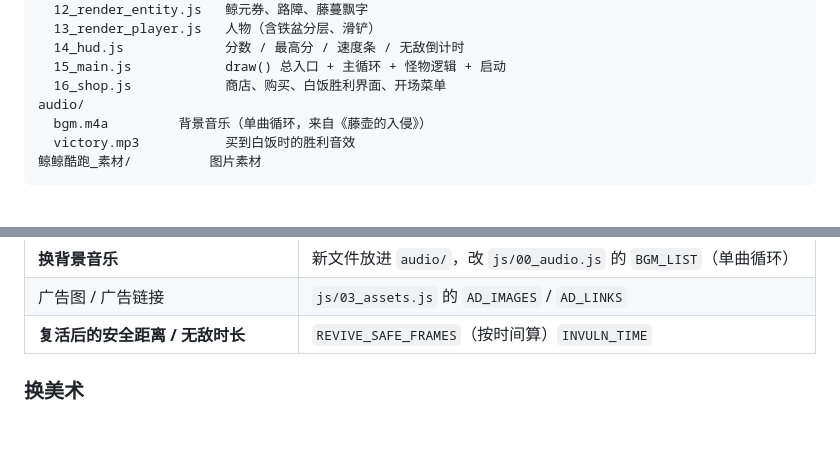
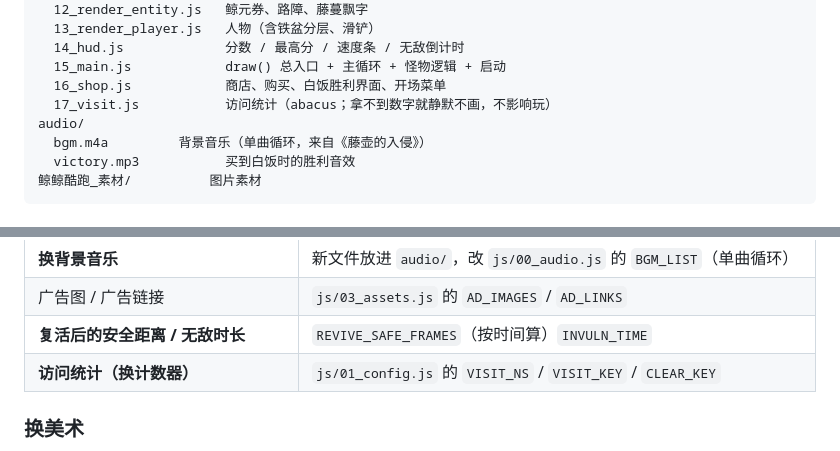
Before and after one commit to YFUWD/DeepSeek-Run, a Markdown page: README.md, 2 parts joined by grey strips. GitHub-like rendering; blank space fills up the shorter version.

Commit message:
上传 README.md

```diff
--- a/README.md
+++ b/README.md
@@ -90,6 +90,7 @@ js/
   14_hud.js             分数 / 最高分 / 速度条 / 无敌倒计时
   15_main.js            draw() 总入口 + 主循环 + 怪物逻辑 + 启动
   16_shop.js            商店、购买、白饭胜利界面、开场菜单
+  17_visit.js           访问统计（abacus；拿不到数字就静默不画，不影响玩）
 audio/
   bgm.m4a         背景音乐（单曲循环，来自《藤壶的入侵》）
   victory.mp3           买到白饭时的胜利音效
@@ -121,6 +122,7 @@ audio/
 | **换背景音乐** | 新文件放进 `audio/`，改 `js/00_audio.js` 的 `BGM_LIST`（单曲循环） |
 | 广告图 / 广告链接 | `js/03_assets.js` 的 `AD_IMAGES` / `AD_LINKS` |
 | **复活后的安全距离 / 无敌时长** | `REVIVE_SAFE_FRAMES`（按时间算）`INVULN_TIME` |
+| **访问统计（换计数器）** | `js/01_config.js` 的 `VISIT_NS` / `VISIT_KEY` / `CLEAR_KEY` |
 
 ### 换美术
 
```
